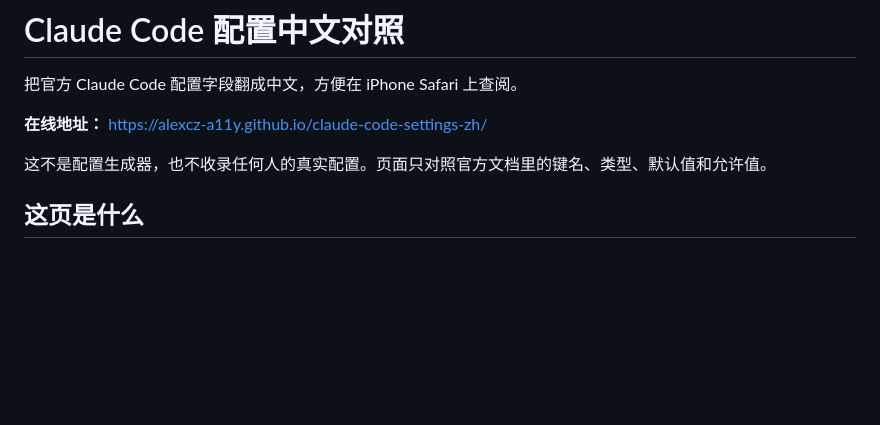
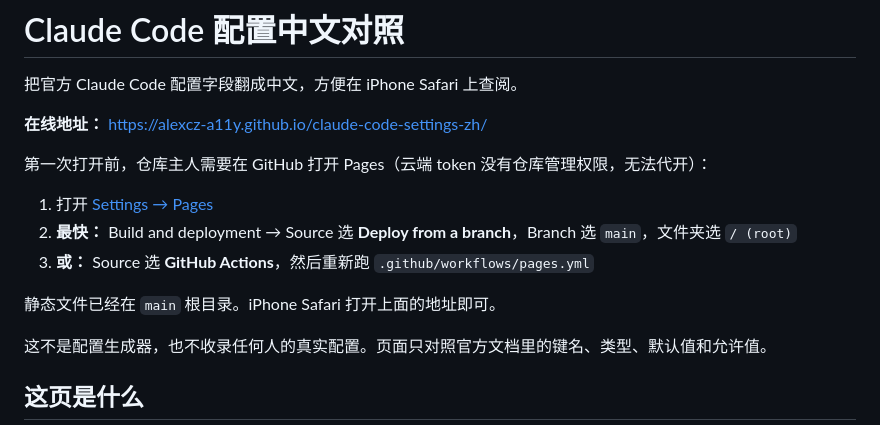
Before and after one commit to alexcz-a11y/claude-code-settings-zh, a Markdown page: README.md, the part around the change. GitHub-like rendering; blank space fills up the shorter version.

Commit message:
Document the one-time GitHub Pages enable step
The site is already on main, but creating the Pages site is a
repo-admin action this token cannot perform.

Co-authored-by: alexcz-a11y <alexcz-a11y@users.noreply.github.com>

```diff
--- a/README.md
+++ b/README.md
@@ -3,6 +3,14 @@
 把官方 Claude Code 配置字段翻成中文，方便在 iPhone Safari 上查阅。
 
 **在线地址：** [https://alexcz-a11y.github.io/claude-code-settings-zh/](https://alexcz-a11y.github.io/claude-code-settings-zh/)
+
+第一次打开前，仓库主人需要在 GitHub 打开 Pages（云端 token 没有仓库管理权限，无法代开）：
+
+1. 打开 [Settings → Pages](https://github.com/alexcz-a11y/claude-code-settings-zh/settings/pages)
+2. **最快：** Build and deployment → Source 选 **Deploy from a branch**，Branch 选 `main`，文件夹选 `/ (root)`
+3. **或：** Source 选 **GitHub Actions**，然后重新跑 `.github/workflows/pages.yml`
+
+静态文件已经在 `main` 根目录。iPhone Safari 打开上面的地址即可。
 
 这不是配置生成器，也不收录任何人的真实配置。页面只对照官方文档里的键名、类型、默认值和允许值。
 
```
